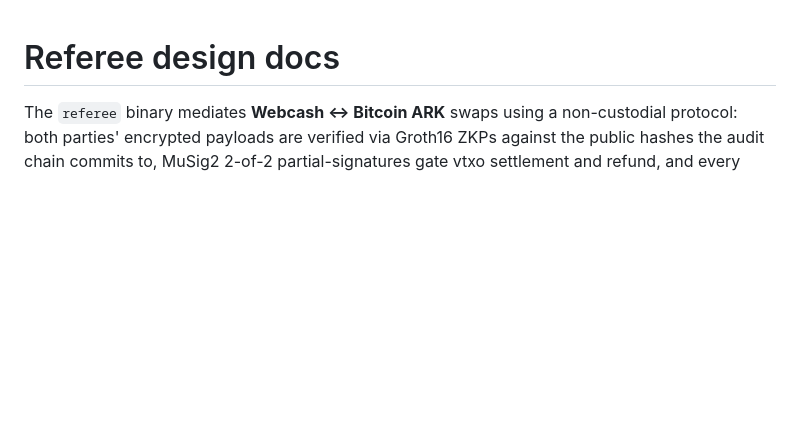
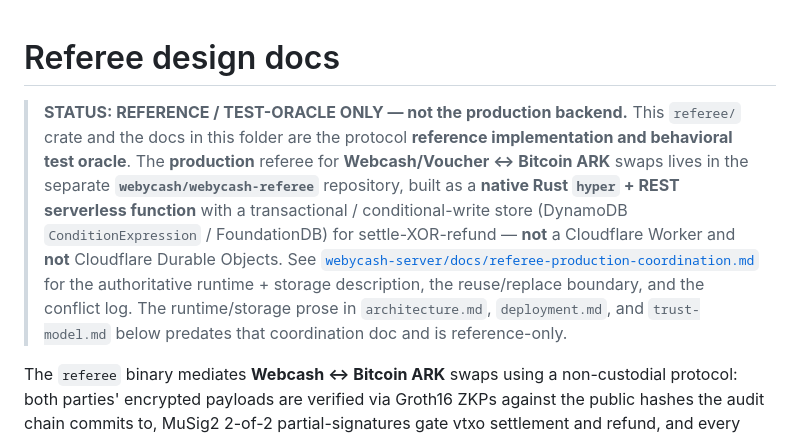
Before and after one commit to webycash/webycash-server, a Markdown page: referee/docs/README.md, the part around the change. Rendered like a GitHub page; blank space fills up the shorter version.

Commit message:
webycash-server: coordinate production referee (native hyper) + reference-oracle + pair-policy + CF-adapter design notes
Co-Authored-By: Claude Opus 4.8 (1M context) <noreply@anthropic.com>

```diff
--- a/referee/docs/README.md
+++ b/referee/docs/README.md
@@ -1,4 +1,18 @@
 # Referee design docs
+
+> **STATUS: REFERENCE / TEST-ORACLE ONLY — not the production backend.**
+> This `referee/` crate and the docs in this folder are the protocol
+> **reference implementation and behavioral test oracle**. The **production**
+> referee for **Webcash/Voucher ↔ Bitcoin ARK** swaps lives in the separate
+> **`webycash/webycash-referee`** repository, built as a **native Rust
+> `hyper` + REST serverless function** with a transactional / conditional-write
+> store (DynamoDB `ConditionExpression` / FoundationDB) for settle-XOR-refund —
+> **not** a Cloudflare Worker and **not** Cloudflare Durable Objects. See
+> [`webycash-server/docs/referee-production-coordination.md`](../../docs/referee-production-coordination.md)
+> for the authoritative runtime + storage description, the reuse/replace
+> boundary, and the conflict log. The runtime/storage prose in
+> `architecture.md`, `deployment.md`, and `trust-model.md` below predates that
+> coordination doc and is reference-only.
 
 The `referee` binary mediates **Webcash ↔ Bitcoin ARK** swaps using a
 non-custodial protocol: both parties' encrypted payloads are verified
```
Also changed, not shown: docs/pair-policy.md (added, +144 -0 lines), docs/referee-production-coordination.md (added, +184 -0 lines).
